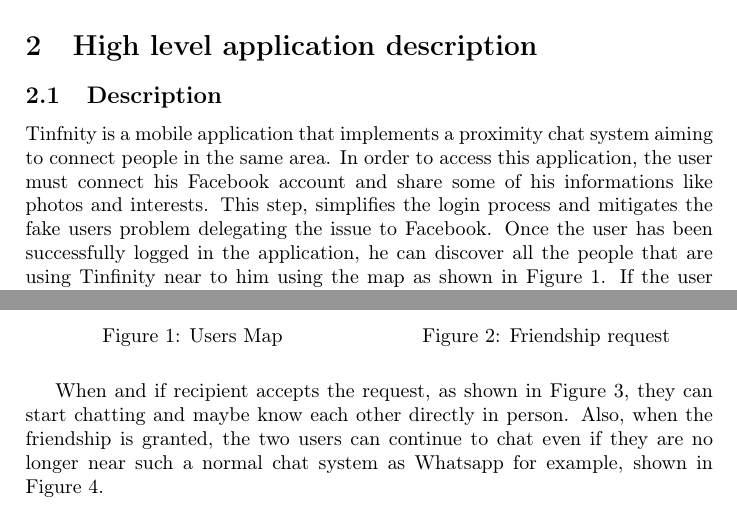
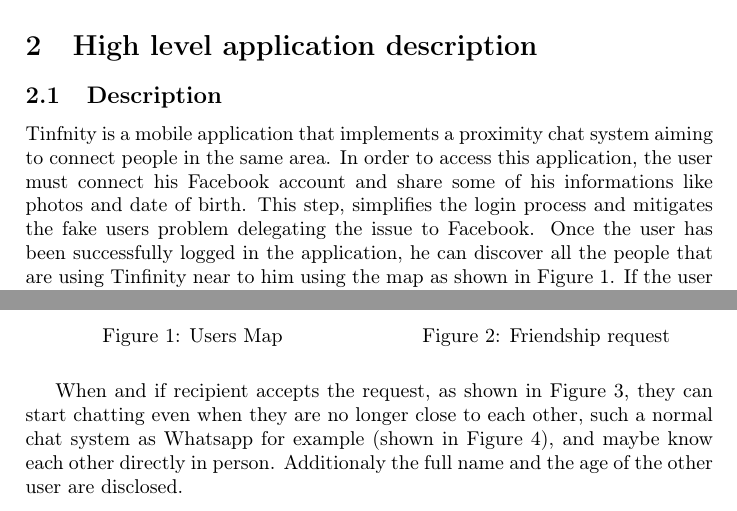
Before and after one commit to Phat3/Tinfinity, a LaTeX document (Report/report.tex, which reads Report/sections/high_level_description.tex): two parts of page 3 of 17, joined at a grey line, cut so that both start at the same text. Compiled offline with pdfLaTeX.

Commit message:
spiegato meglio il funzionamento dell app
Signed-off-by: Sebastiano Mariani <mariani.sebastiano@gmail.com>

```diff
--- a/Report/sections/high_level_description.tex
+++ b/Report/sections/high_level_description.tex
@@ -3,7 +3,7 @@
 \section{High level application description}
 
 \subsection{Description}
-Tinfnity is a mobile application that implements a proximity chat system aiming to connect people in the same area. In order to access this application, the user must connect his Facebook account and share some of his informations like photos and interests. This step, simplifies the login process and mitigates the fake users problem delegating the issue to Facebook. Once the user has been successfully logged in the application, he can discover all the people that are using Tinfinity near to him using the map as shown in Figure 1. If the user finds someone interesting on the map, he can tap on the marker and send a friendship request as shown in Figure 2.
+Tinfnity is a mobile application that implements a proximity chat system aiming to connect people in the same area. In order to access this application, the user must connect his Facebook account and share some of his informations like photos and date of birth. This step, simplifies the login process and mitigates the fake users problem delegating the issue to Facebook. Once the user has been successfully logged in the application, he can discover all the people that are using Tinfinity near to him using the map as shown in Figure 1. If the user finds someone interesting on the map, he can tap on the marker and send a friendship request as shown in Figure 2.
 
 \begin{multicols}{2}
 \begin{figure}[H]
@@ -20,7 +20,7 @@ Tinfnity is a mobile application that implements a proximity chat system aiming
 \end{figure}
 \end{multicols}
 
-When and if recipient accepts the request, as shown in Figure 3, they can start chatting and maybe know each other directly in person. Also, when the friendship is granted, the two users can continue to chat even if they are no longer near such a normal chat system as Whatsapp for example, shown in Figure 4.
+When and if recipient accepts the request, as shown in Figure 3, they can start chatting even when they are no longer close to each other, such a normal chat system as Whatsapp for example (shown in Figure 4), and maybe know each other directly in person. Additionaly the full name and the age of the other user are disclosed.
 
 \newpage
 
```
Also changed, not shown: Report/report.pdf.
